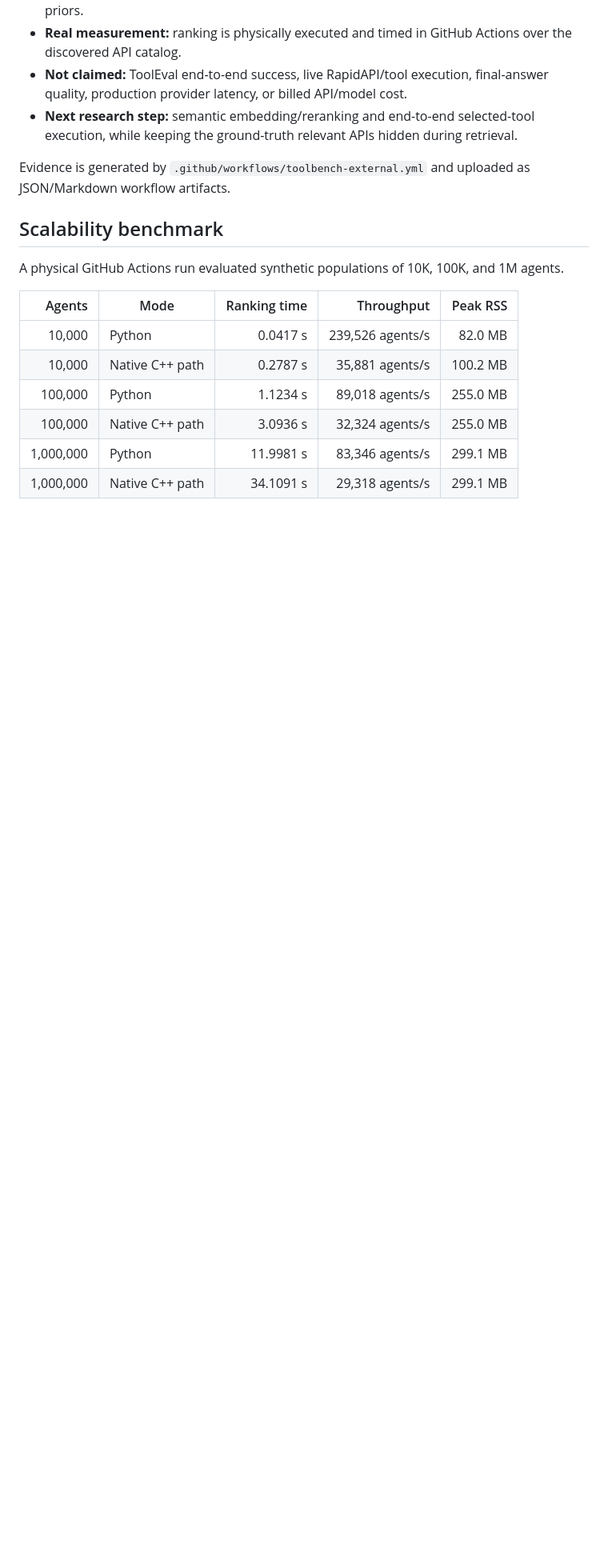
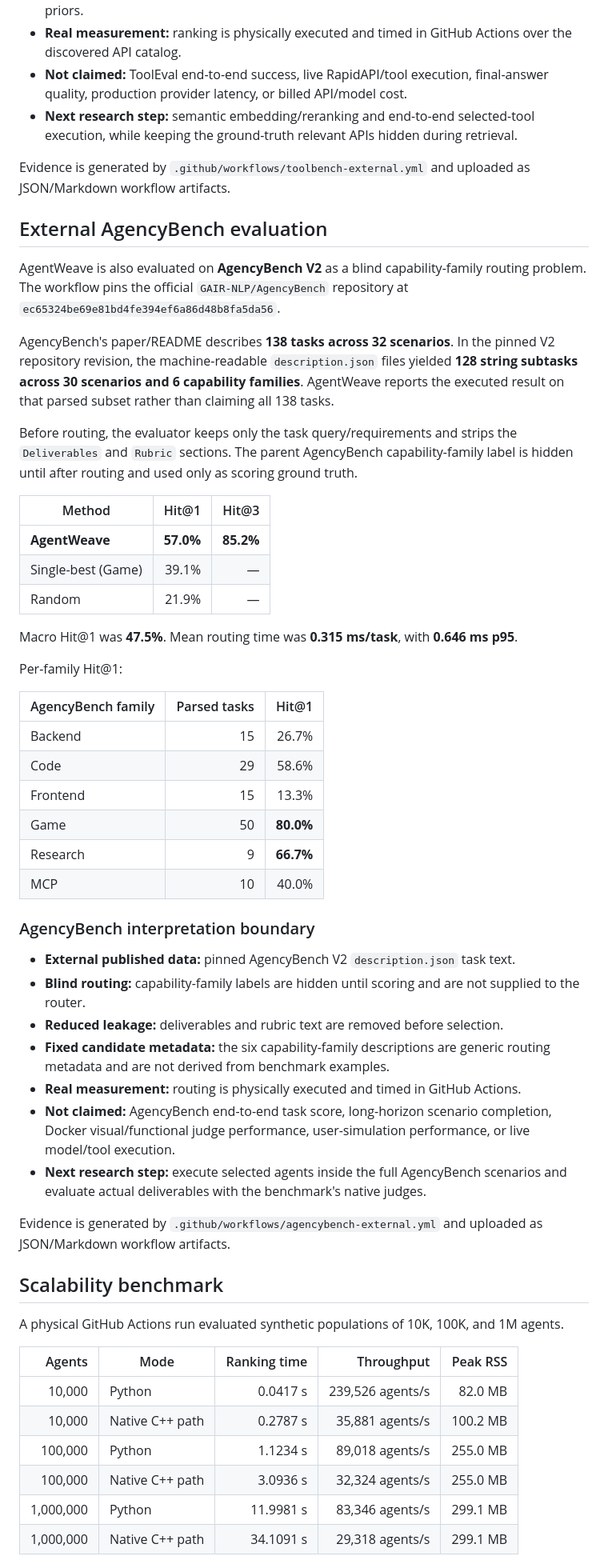
Before and after one commit to sauravsingla/agentweave, a Markdown page: README.md, the part around one of its changes. Shown at 80% size. Drawn GitHub-style; blank space fills up the shorter version.

Commit message:
Document AgencyBench external routing evaluation

```diff
--- a/README.md
+++ b/README.md
@@ -216,6 +217,45 @@ Per-split results:
 
 Evidence is generated by `.github/workflows/toolbench-external.yml` and uploaded as JSON/Markdown workflow artifacts.
 
+## External AgencyBench evaluation
+
+AgentWeave is also evaluated on **AgencyBench V2** as a blind capability-family routing problem. The workflow pins the official `GAIR-NLP/AgencyBench` repository at `ec65324be69e81bd4fe394ef6a86d48b8fa5da56`.
+
+AgencyBench's paper/README describes **138 tasks across 32 scenarios**. In the pinned V2 repository revision, the machine-readable `description.json` files yielded **128 string subtasks across 30 scenarios and 6 capability families**. AgentWeave reports the executed result on that parsed subset rather than claiming all 138 tasks.
+
+Before routing, the evaluator keeps only the task query/requirements and strips the `Deliverables` and `Rubric` sections. The parent AgencyBench capability-family label is hidden until after routing and used only as scoring ground truth.
+
+| Method | Hit@1 | Hit@3 |
+|---|---:|---:|
+| **AgentWeave** | **57.0%** | **85.2%** |
+| Single-best (Game) | 39.1% | — |
+| Random | 21.9% | — |
+
+Macro Hit@1 was **47.5%**. Mean routing time was **0.315 ms/task**, with **0.646 ms p95**.
+
+Per-family Hit@1:
+
+| AgencyBench family | Parsed tasks | Hit@1 |
+|---|---:|---:|
+| Backend | 15 | 26.7% |
+| Code | 29 | 58.6% |
+| Frontend | 15 | 13.3% |
+| Game | 50 | **80.0%** |
+| Research | 9 | **66.7%** |
+| MCP | 10 | 40.0% |
+
+### AgencyBench interpretation boundary
+
+- **External published data:** pinned AgencyBench V2 `description.json` task text.
+- **Blind routing:** capability-family labels are hidden until scoring and are not supplied to the router.
+- **Reduced leakage:** deliverables and rubric text are removed before selection.
+- **Fixed candidate metadata:** the six capability-family descriptions are generic routing metadata and are not derived from benchmark examples.
+- **Real measurement:** routing is physically executed and timed in GitHub Actions.
+- **Not claimed:** AgencyBench end-to-end task score, long-horizon scenario completion, Docker visual/functional judge performance, user-simulation performance, or live model/tool execution.
+- **Next research step:** execute selected agents inside the full AgencyBench scenarios and evaluate actual deliverables with the benchmark's native judges.
+
+Evidence is generated by `.github/workflows/agencybench-external.yml` and uploaded as JSON/Markdown workflow artifacts.
+
 ## Scalability benchmark
 
 A physical GitHub Actions run evaluated synthetic populations of 10K, 100K, and 1M agents.
```
Also changed, not shown: other parts of README.md (+4 -3 lines).
